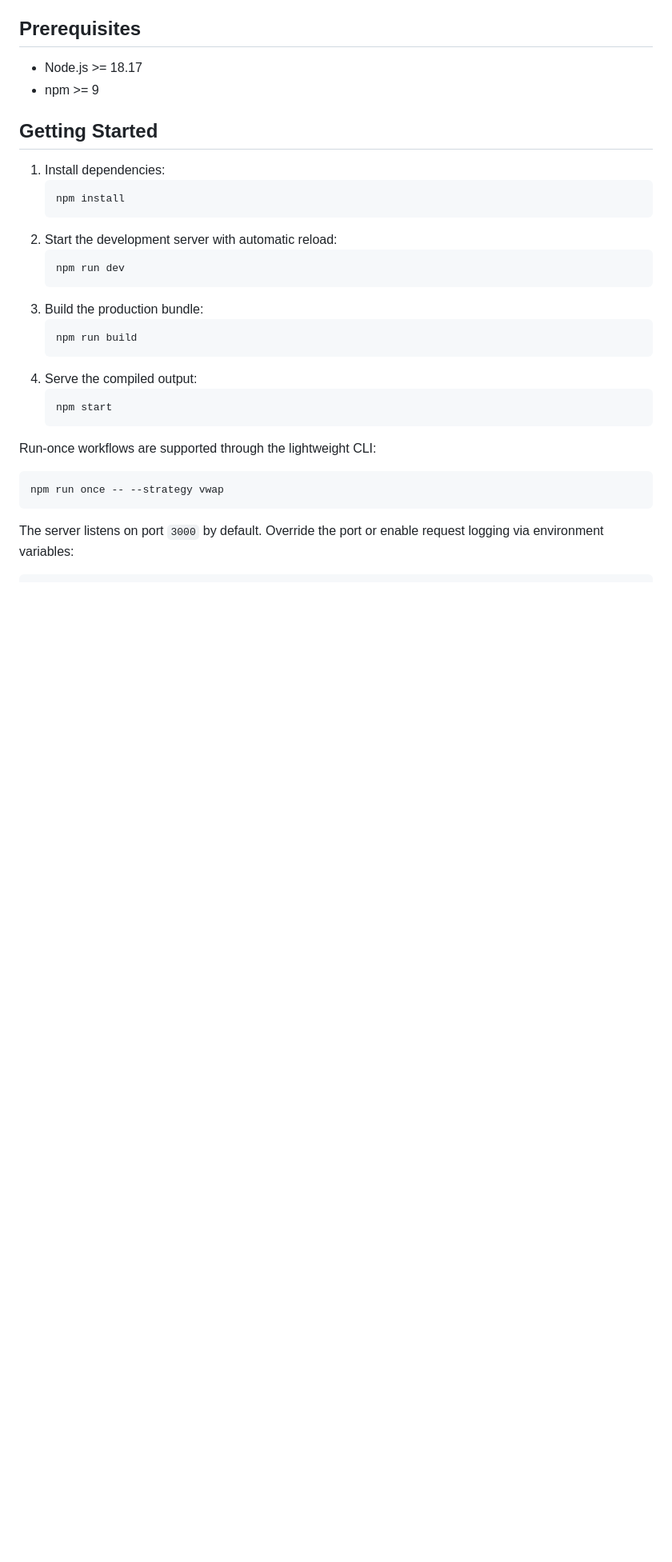
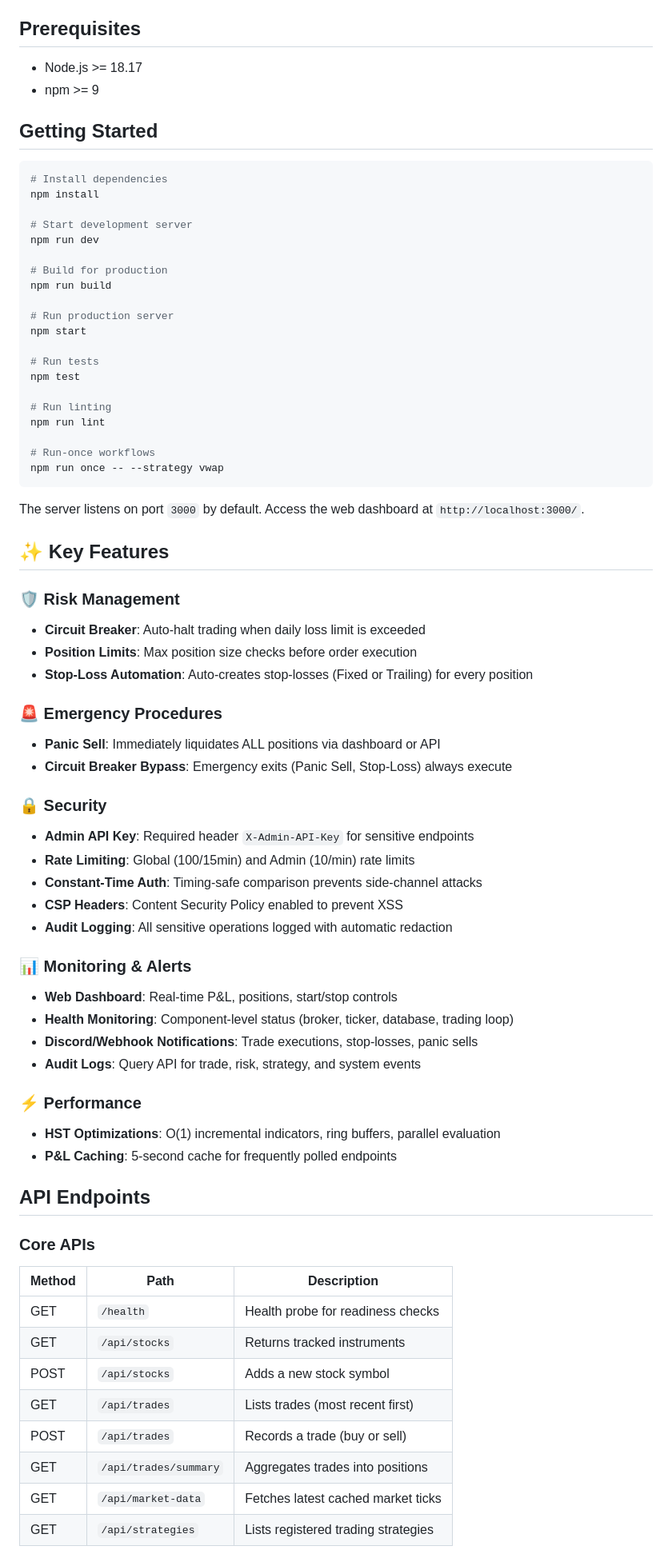
Before and after one commit to achaldesai/algo-trade-app, a Markdown page: README.md, the part around the change printed below. Shown: that part at 80% size. GitHub-like rendering; blank space fills up the shorter version.

````diff
--- a/README.md
+++ b/README.md
@@ -19,27 +19,70 @@ Unlike other brokers that charge ₹2000/month for market data APIs, **Angel One
 
 ## Getting Started
 
-1. Install dependencies:
-   ```bash
-   npm install
-   ```
-2. Start the development server with automatic reload:
-   ```bash
-   npm run dev
-   ```
-3. Build the production bundle:
-   ```bash
-   npm run build
-   ```
-4. Serve the compiled output:
-   ```bash
-   npm start
-   ```
+```bash
+# Install dependencies
+npm install
 
-Run-once workflows are supported through the lightweight CLI:
+# Start development server
+npm run dev
 
-```bash
+# Build for production
+npm run build
+
+# Run production server
+npm start
+
+# Run tests
+npm test
+
+# Run linting
+npm run lint
+
+# Run-once workflows
 npm run once -- --strategy vwap
 ```
 
-The server listens on port `3000` by default. Override the port or enable request logging via environment variables:
+The server listens on port `3000` by default. Access the web dashboard at `http://localhost:3000/`.
+
+## ✨ Key Features
+
+### 🛡️ Risk Management
+- **Circuit Breaker**: Auto-halt trading when daily loss limit is exceeded
+- **Position Limits**: Max position size checks before order execution
+- **Stop-Loss Automation**: Auto-creates stop-losses (Fixed or Trailing) for every position
+
+### 🚨 Emergency Procedures
+- **Panic Sell**: Immediately liquidates ALL positions via dashboard or API
+- **Circuit Breaker Bypass**: Emergency exits (Panic Sell, Stop-Loss) always execute
+
+### 🔒 Security
+- **Admin API Key**: Required header `X-Admin-API-Key` for sensitive endpoints
+- **Rate Limiting**: Global (100/15min) and Admin (10/min) rate limits
+- **Constant-Time Auth**: Timing-safe comparison prevents side-channel attacks
+- **CSP Headers**: Content Security Policy enabled to prevent XSS
+- **Audit Logging**: All sensitive operations logged with automatic redaction
+
+### 📊 Monitoring & Alerts
+- **Web Dashboard**: Real-time P&L, positions, start/stop controls
+- **Health Monitoring**: Component-level status (broker, ticker, database, trading loop)
+- **Discord/Webhook Notifications**: Trade executions, stop-losses, panic sells
+- **Audit Logs**: Query API for trade, risk, strategy, and system events
+
+### ⚡ Performance
+- **HST Optimizations**: O(1) incremental indicators, ring buffers, parallel evaluation
+- **P&L Caching**: 5-second cache for frequently polled endpoints
+
+## API Endpoints
+
+### Core APIs
+| Method | Path | Description |
+|--------|------|-------------|
+| GET | `/health` | Health probe for readiness checks |
+| GET | `/api/stocks` | Returns tracked instruments |
+| POST | `/api/stocks` | Adds a new stock symbol |
+| GET | `/api/trades` | Lists trades (most recent first) |
+| POST | `/api/trades` | Records a trade (buy or sell) |
+| GET | `/api/trades/summary` | Aggregates trades into positions |
+| GET | `/api/market-data` | Fetches latest cached market ticks |
+| GET | `/api/strategies` | Lists registered trading strategies |
+
````
Also changed, not shown: other parts of README.md (+105 -127 lines).
